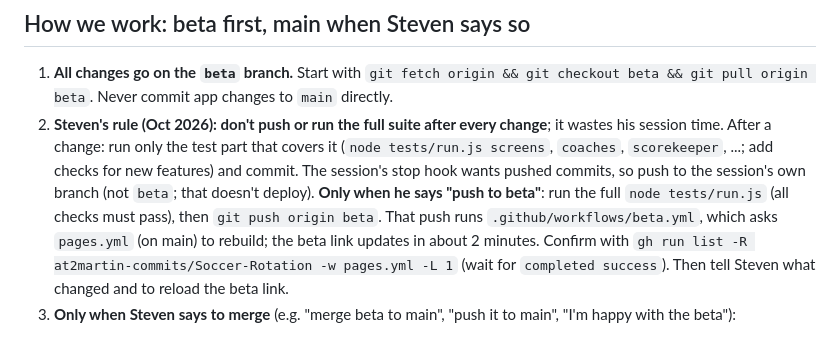
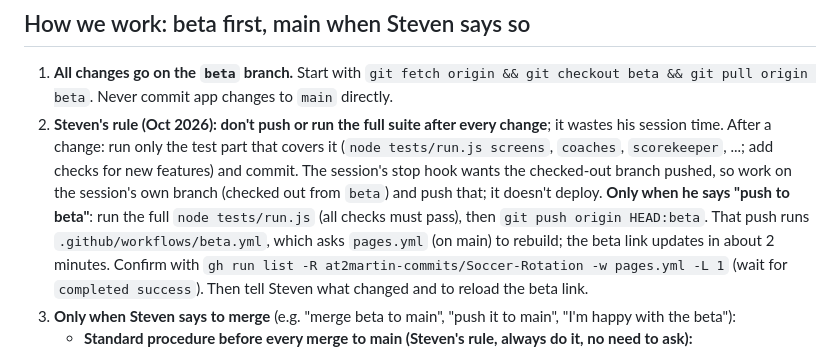
Before and after one commit to at2martin-commits/Soccer-Rotation, a Markdown page: CLAUDE.md, the part around the change. Rendered like a GitHub page.

Commit message:
CLAUDE.md: work on the session branch between pushes to beta
Co-Authored-By: Claude Opus 5.5 <noreply@anthropic.com>
Claude-Session: https://claude.ai/code/session_01CB9JXRjTE12eBfmXrW2dXJ

```diff
--- a/CLAUDE.md
+++ b/CLAUDE.md
@@ -19,9 +19,9 @@ asks for changes in plain words.
 2. **Steven's rule (Oct 2026): don't push or run the full suite after every change**; it wastes his
    session time. After a change: run only the test part that covers it (`node tests/run.js screens`,
    `coaches`, `scorekeeper`, ...; add checks for new features) and commit. The session's stop hook
-   wants pushed commits, so push to the session's own branch (not `beta`; that doesn't deploy).
-   **Only when he says "push to beta"**: run the full `node tests/run.js` (all checks must pass),
-   then `git push origin beta`. That push runs `.github/workflows/beta.yml`, which asks
+   wants the checked-out branch pushed, so work on the session's own branch (checked out from `beta`)
+   and push that; it doesn't deploy. **Only when he says "push to beta"**: run the full
+   `node tests/run.js` (all checks must pass), then `git push origin HEAD:beta`. That push runs `.github/workflows/beta.yml`, which asks
    `pages.yml` (on main) to rebuild; the beta link updates in about 2 minutes. Confirm with
    `gh run list -R at2martin-commits/Soccer-Rotation -w pages.yml -L 1` (wait for `completed success`).
    Then tell Steven what changed and to reload the beta link.
```
